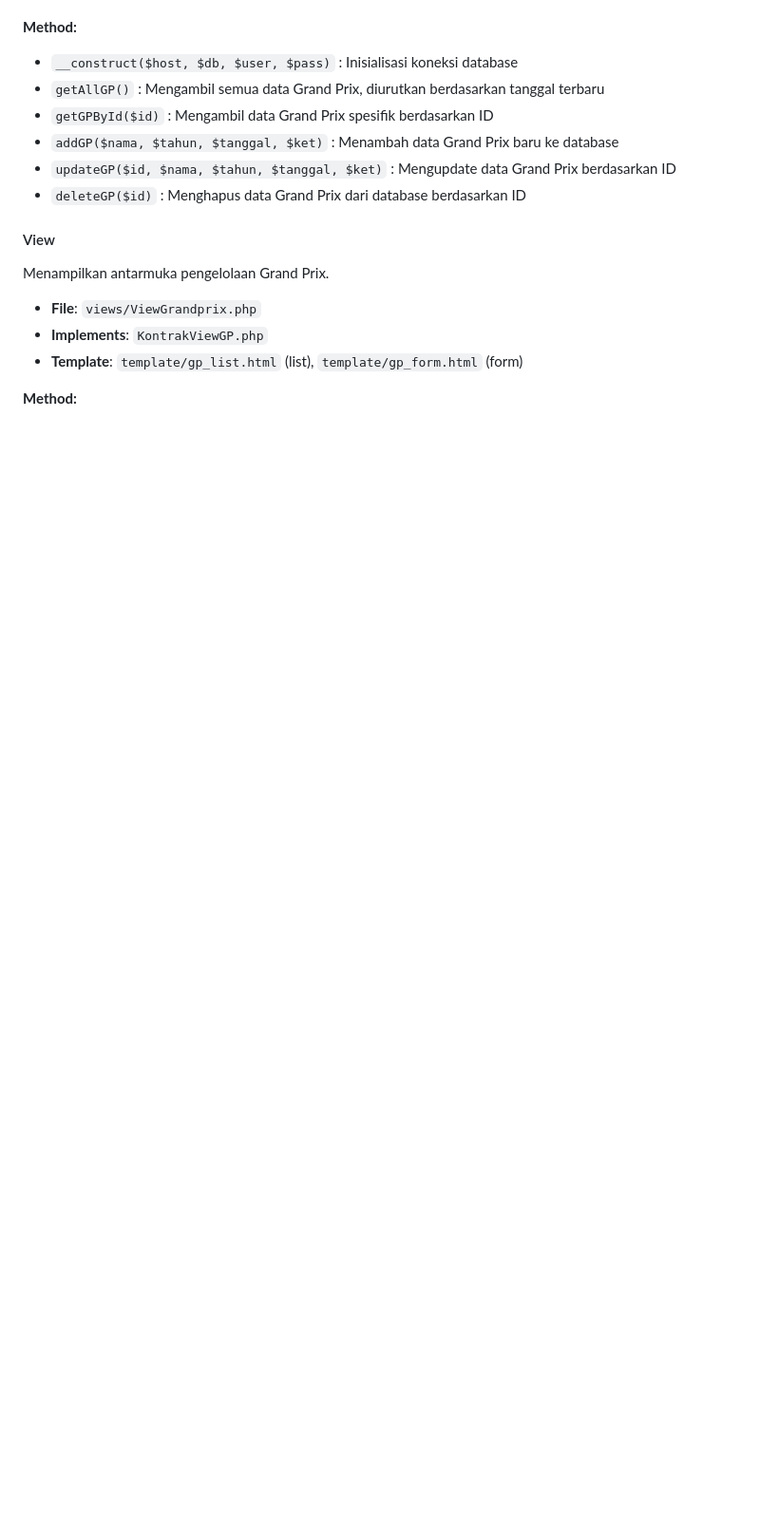
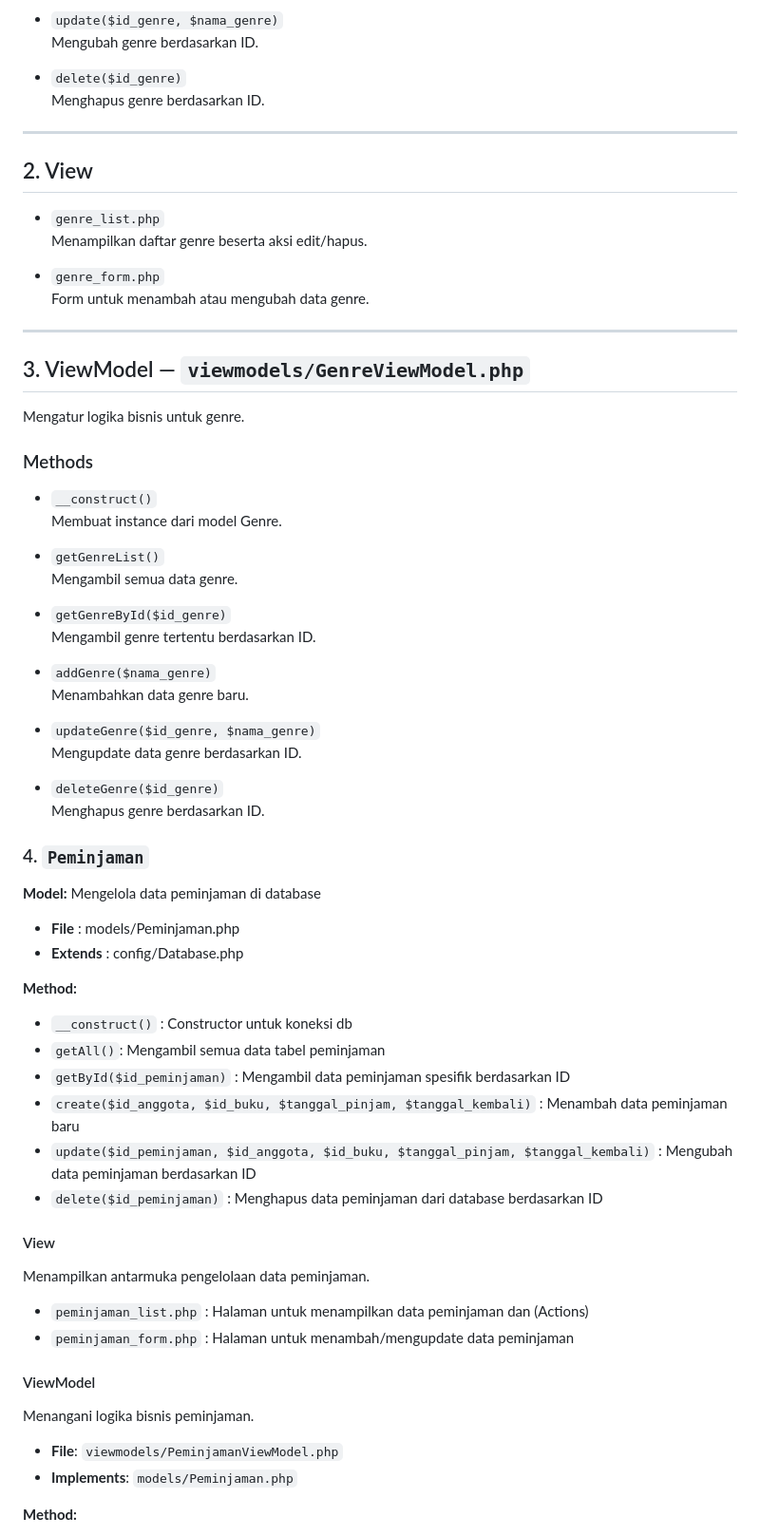
Before and after one commit to arpusauri/TP10DPBO2425C1, a Markdown page: README.md, the part around one of its changes. Shown at 95% size. Drawn GitHub-style; blank space fills up the shorter version.

```diff
--- a/README.md
+++ b/README.md
@@ -95,16 +169,68 @@ Mengelola data Grand Prix di database.
+- `update($id_genre, $nama_genre)`
+  Mengubah genre berdasarkan ID.
+
+- `delete($id_genre)`
+  Menghapus genre berdasarkan ID.
+
+---
+
+## 2. View
+
+- `genre_list.php`
+  Menampilkan daftar genre beserta aksi edit/hapus.
+
+- `genre_form.php`
+  Form untuk menambah atau mengubah data genre.
+
+---
+
+## 3. ViewModel — `viewmodels/GenreViewModel.php`
+
+Mengatur logika bisnis untuk genre.
+
+### Methods
+- `__construct()`
+  Membuat instance dari model Genre.
+
+- `getGenreList()`
+  Mengambil semua data genre.
+
+- `getGenreById($id_genre)`
+  Mengambil genre tertentu berdasarkan ID.
+
+- `addGenre($nama_genre)`
+  Menambahkan data genre baru.
+
+- `updateGenre($id_genre, $nama_genre)`
+  Mengupdate data genre berdasarkan ID.
+
+- `deleteGenre($id_genre)`
+  Menghapus genre berdasarkan ID.
+
+
+### 4. `Peminjaman`
+
+**Model:** Mengelola data peminjaman di database
+
+- **File** : models/Peminjaman.php
+- **Extends** : config/Database.php
 
 **Method:**
-- `__construct($host, $db, $user, $pass)` : Inisialisasi koneksi database
-- `getAllGP()` : Mengambil semua data Grand Prix, diurutkan berdasarkan tanggal terbaru
-- `getGPById($id)` : Mengambil data Grand Prix spesifik berdasarkan ID
-- `addGP($nama, $tahun, $tanggal, $ket)` : Menambah data Grand Prix baru ke database
-- `updateGP($id, $nama, $tahun, $tanggal, $ket)` : Mengupdate data Grand Prix berdasarkan ID
-- `deleteGP($id)` : Menghapus data Grand Prix dari database berdasarkan ID
+- `__construct()` : Constructor untuk koneksi db
+- `getAll()`: Mengambil semua data tabel peminjaman
+- `getById($id_peminjaman)` : Mengambil data peminjaman spesifik berdasarkan ID
+- `create($id_anggota, $id_buku, $tanggal_pinjam, $tanggal_kembali)` : Menambah data peminjaman baru
+- `update($id_peminjaman, $id_anggota, $id_buku, $tanggal_pinjam, $tanggal_kembali)` : Mengubah data peminjaman berdasarkan ID
+- `delete($id_peminjaman)` : Menghapus data peminjaman dari database berdasarkan ID
 
 #### View
-Menampilkan antarmuka pengelolaan Grand Prix.
-- **File**: `views/ViewGrandprix.php`
-- **Implements**: `KontrakViewGP.php`
-- **Template**: `template/gp_list.html` (list), `template/gp_form.html` (form)
+Menampilkan antarmuka pengelolaan data peminjaman.
+- `peminjaman_list.php` : Halaman untuk menampilkan data peminjaman dan (Actions)
+- `peminjaman_form.php` : Halaman untuk menambah/mengupdate data peminjaman
+
+#### ViewModel
+Menangani logika bisnis peminjaman.
+- **File**: `viewmodels/PeminjamanViewModel.php`
+- **Implements**: `models/Peminjaman.php`
 
 **Method:**
```
Also changed, not shown: other parts of README.md (+99 -33 lines).
